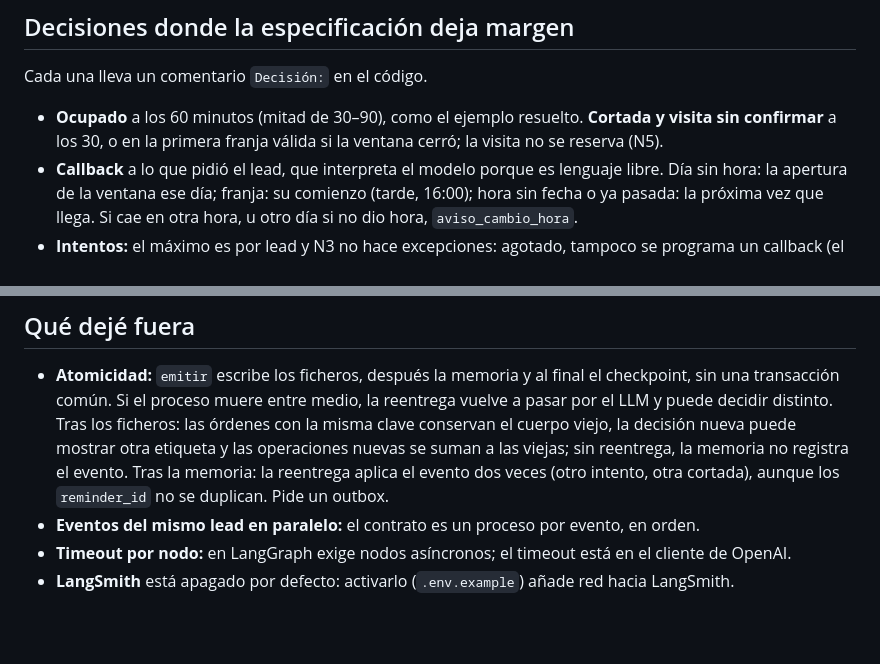
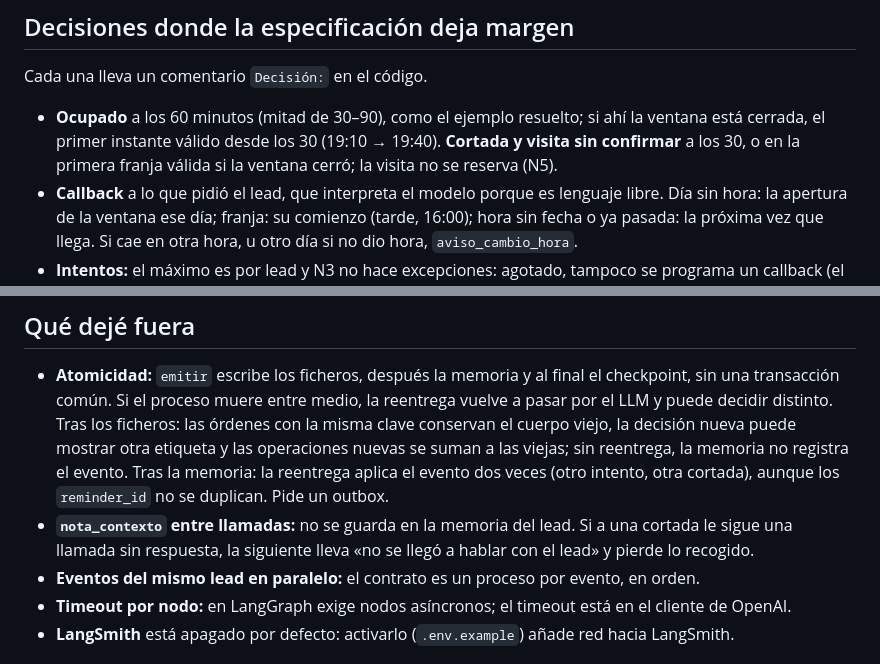
Before and after one commit to maurogenna23/kontaktu-post-call, a Markdown page: README.md, 2 parts joined by grey strips. Drawn GitHub-style; blank space fills up the shorter version.

Commit message:
README: ocupado con la ventana cerrada y nota_contexto entre llamadas
- Ocupado: si a los 60 minutos la ventana está cerrada, el primer instante
  válido desde los 30 (19:10 → 19:40), como dice su Decisión:.
- Qué dejé fuera: nota_contexto no se guarda en la memoria del lead; tras
  una cortada y una sin respuesta, la llamada siguiente pierde lo recogido.

Co-Authored-By: Claude Opus 5 <noreply@anthropic.com>

```diff
--- a/README.md
+++ b/README.md
@@ -60,8 +60,9 @@ WhatsApp: le programaría uno (N1). Luna acierta todo por 0,21 USD más cada mil
 
 Cada una lleva un comentario `Decisión:` en el código.
 
-- **Ocupado** a los 60 minutos (mitad de 30–90), como el ejemplo resuelto. **Cortada y visita sin
-  confirmar** a los 30, o en la primera franja válida si la ventana cerró; la visita no se reserva (N5).
+- **Ocupado** a los 60 minutos (mitad de 30–90), como el ejemplo resuelto; si ahí la ventana está
+  cerrada, el primer instante válido desde los 30 (19:10 → 19:40). **Cortada y visita sin confirmar** a
+  los 30, o en la primera franja válida si la ventana cerró; la visita no se reserva (N5).
 - **Callback** a lo que pidió el lead, que interpreta el modelo porque es lenguaje libre. Día sin hora: la
   apertura de la ventana ese día; franja: su comienzo (tarde, 16:00); hora sin fecha o ya pasada: la
   próxima vez que llega. Si cae en otra hora, u otro día si no dio hora, `aviso_cambio_hora`.
@@ -91,6 +92,8 @@ Cada una lleva un comentario `Decisión:` en el código.
   decisión nueva puede mostrar otra etiqueta y las operaciones nuevas se suman a las viejas; sin
   reentrega, la memoria no registra el evento. Tras la memoria: la reentrega aplica el evento dos veces
   (otro intento, otra cortada), aunque los `reminder_id` no se duplican. Pide un outbox.
+- **`nota_contexto` entre llamadas:** no se guarda en la memoria del lead. Si a una cortada le sigue una
+  llamada sin respuesta, la siguiente lleva «no se llegó a hablar con el lead» y pierde lo recogido.
 - **Eventos del mismo lead en paralelo:** el contrato es un proceso por evento, en orden.
 - **Timeout por nodo:** en LangGraph exige nodos asíncronos; el timeout está en el cliente de OpenAI.
 - **LangSmith** está apagado por defecto: activarlo (`.env.example`) añade red hacia LangSmith.
```
